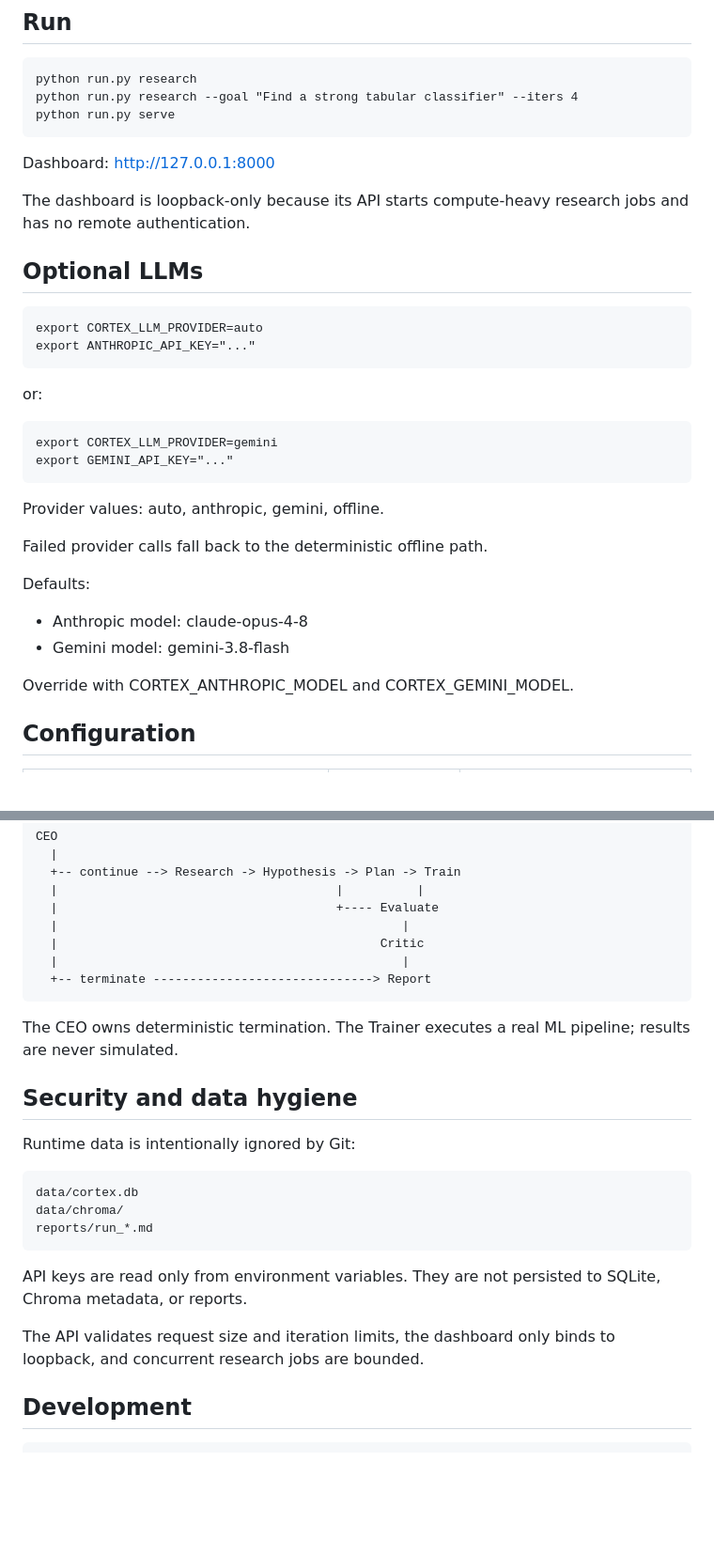
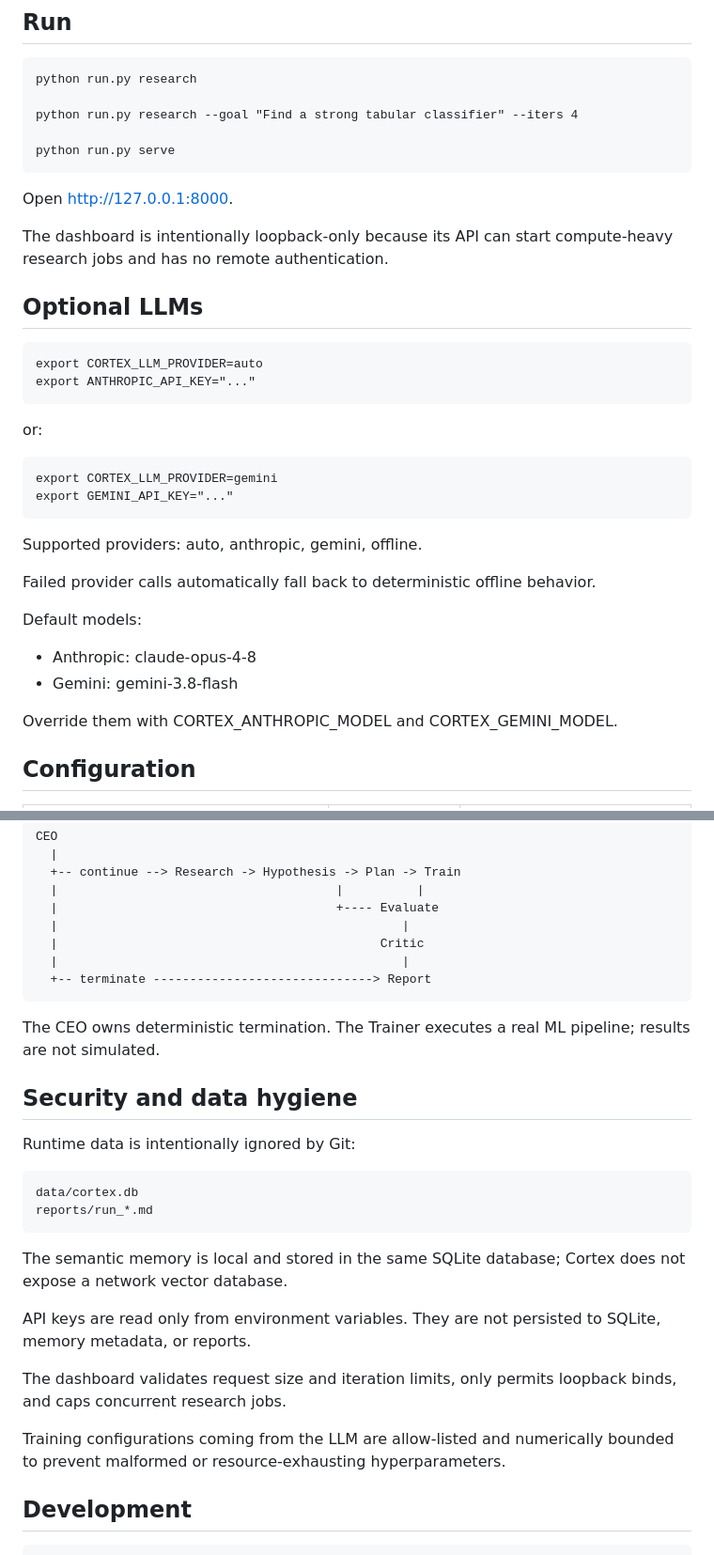
Before and after one commit to krishnashahane/Cortex, a Markdown page: README.md, 2 parts joined by grey strips. Shown at 94% size. Rendered like a GitHub page; blank space fills up the shorter version.

Commit message:
docs: update secure local memory architecture

```diff
--- a/README.md
+++ b/README.md
@@ -20,12 +20,14 @@ It works offline by default. Anthropic and Google Gemini are optional reasoning
 ## Run
 
     python run.py research
+
     python run.py research --goal "Find a strong tabular classifier" --iters 4
+
     python run.py serve
 
-Dashboard: http://127.0.0.1:8000
+Open http://127.0.0.1:8000.
 
-The dashboard is loopback-only because its API starts compute-heavy research jobs and has no remote authentication.
+The dashboard is intentionally loopback-only because its API can start compute-heavy research jobs and has no remote authentication.
 
 ## Optional LLMs
 
@@ -37,15 +39,15 @@ or:
     export CORTEX_LLM_PROVIDER=gemini
     export GEMINI_API_KEY="..."
 
-Provider values: auto, anthropic, gemini, offline.
+Supported providers: auto, anthropic, gemini, offline.
 
-Failed provider calls fall back to the deterministic offline path.
+Failed provider calls automatically fall back to deterministic offline behavior.
 
-Defaults:
-- Anthropic model: claude-opus-4-8
-- Gemini model: gemini-3.8-flash
+Default models:
+- Anthropic: claude-opus-4-8
+- Gemini: gemini-3.8-flash
 
-Override with CORTEX_ANTHROPIC_MODEL and CORTEX_GEMINI_MODEL.
+Override them with CORTEX_ANTHROPIC_MODEL and CORTEX_GEMINI_MODEL.
 
 ## Configuration
 
@@ -73,19 +75,22 @@ Override with CORTEX_ANTHROPIC_MODEL and CORTEX_GEMINI_MODEL.
       |                                               |
       +-- terminate ------------------------------> Report
 
-The CEO owns deterministic termination. The Trainer executes a real ML pipeline; results are never simulated.
+The CEO owns deterministic termination. The Trainer executes a real ML pipeline; results are not simulated.
 
 ## Security and data hygiene
 
 Runtime data is intentionally ignored by Git:
 
     data/cortex.db
-    data/chroma/
     reports/run_*.md
 
-API keys are read only from environment variables. They are not persisted to SQLite, Chroma metadata, or reports.
+The semantic memory is local and stored in the same SQLite database; Cortex does not expose a network vector database.
 
-The API validates request size and iteration limits, the dashboard only binds to loopback, and concurrent research jobs are bounded.
+API keys are read only from environment variables. They are not persisted to SQLite, memory metadata, or reports.
+
+The dashboard validates request size and iteration limits, only permits loopback binds, and caps concurrent research jobs.
+
+Training configurations coming from the LLM are allow-listed and numerically bounded to prevent malformed or resource-exhausting hyperparameters.
 
 ## Development
 
```
Also changed, not shown: other parts of README.md (+2 -2 lines).
